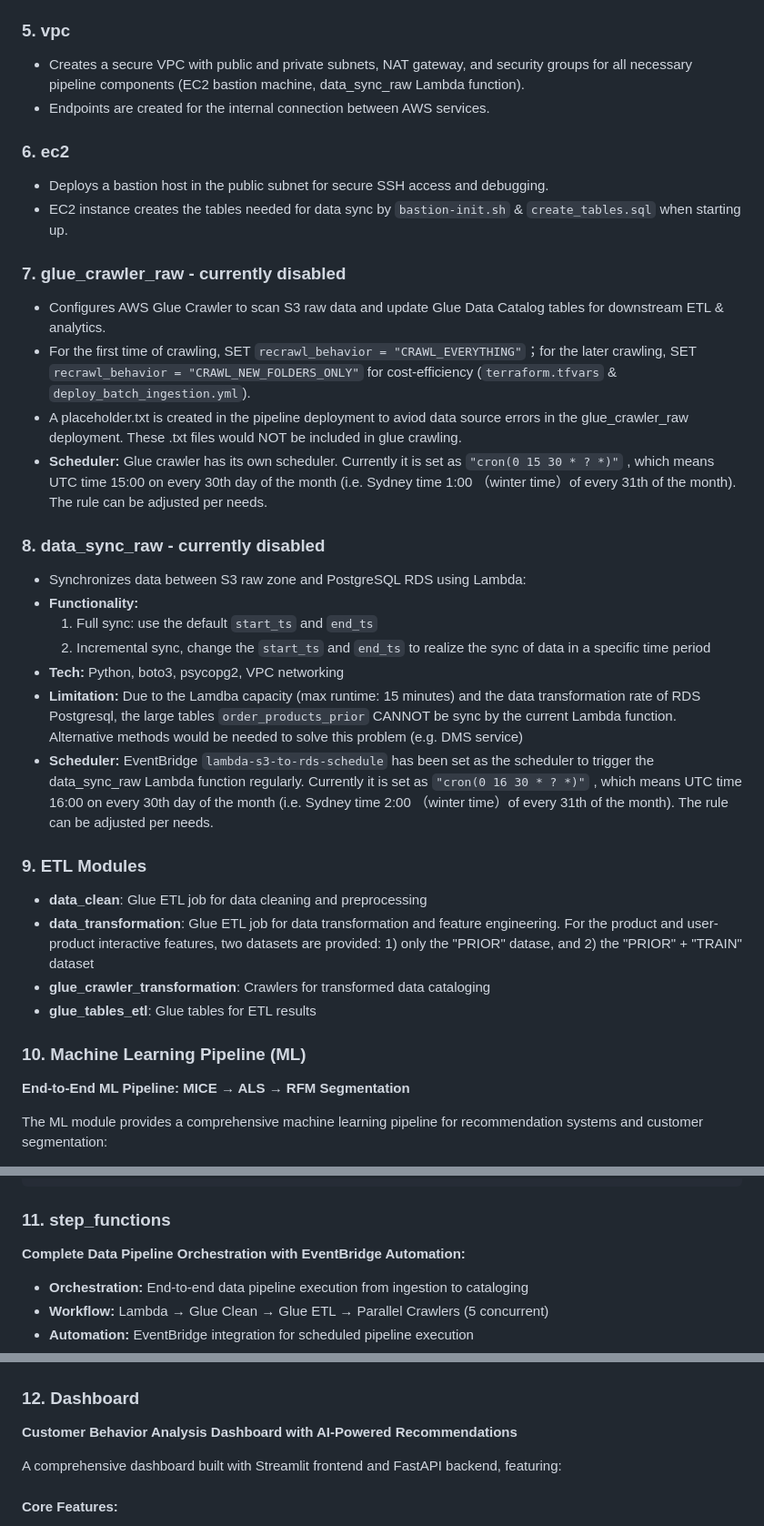
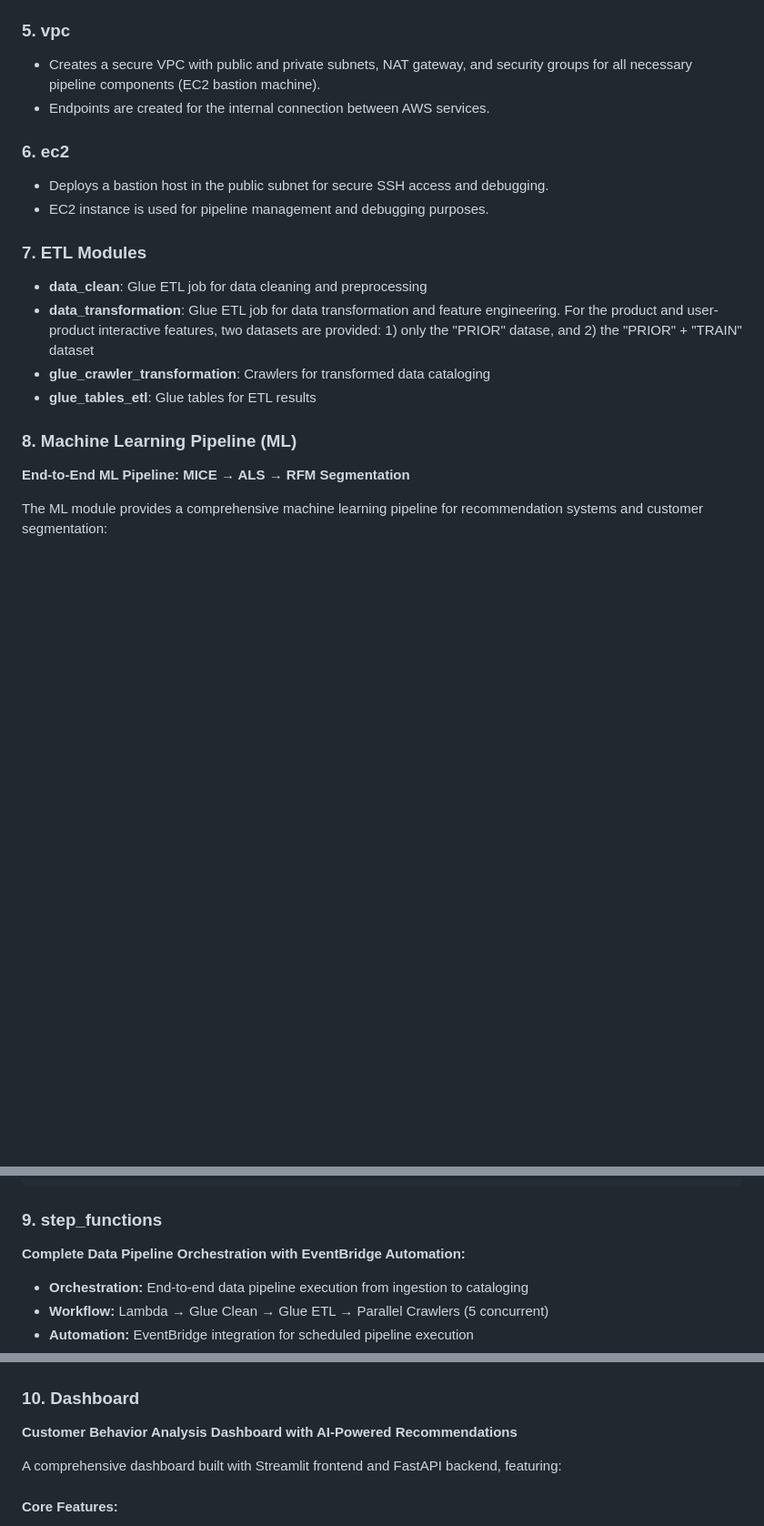
Before and after one commit to InsightFlow8/insightflow, a Markdown page: Readme.md, 3 parts joined by grey strips. Shown at 91% size. GitHub-like rendering; blank space fills up the shorter version.

````diff
--- a/Readme.md
+++ b/Readme.md
@@ -100,35 +100,22 @@ Streaming ingestion module (future extension):
 - **Scripts:** `streaming_data_publisher.py`, `streaming_data_transformer.py`
 
 ### 5. vpc
-- Creates a secure VPC with public and private subnets, NAT gateway, and security groups for all necessary pipeline components (EC2 bastion machine, data_sync_raw Lambda function).
+- Creates a secure VPC with public and private subnets, NAT gateway, and security groups for all necessary pipeline components (EC2 bastion machine).
 - Endpoints are created for the internal connection between AWS services.
 
 ### 6. ec2
 - Deploys a bastion host in the public subnet for secure SSH access and debugging.
-- EC2 instance creates the tables needed for data sync by `bastion-init.sh` & `create_tables.sql` when starting up.
+- EC2 instance is used for pipeline management and debugging purposes.
 
-### 7. glue_crawler_raw - currently disabled
-- Configures AWS Glue Crawler to scan S3 raw data and update Glue Data Catalog tables for downstream ETL & analytics.
-- For the first time of crawling, SET `recrawl_behavior = "CRAWL_EVERYTHING"`；for the later crawling, SET `recrawl_behavior = "CRAWL_NEW_FOLDERS_ONLY"` for cost-efficiency (`terraform.tfvars` & `deploy_batch_ingestion.yml`).
-- A placeholder.txt is created in the pipeline deployment to aviod data source errors in the glue_crawler_raw deployment. These .txt files would NOT be included in glue crawling.
-- **Scheduler:** Glue crawler has its own scheduler. Currently it is set as `"cron(0 15 30 * ? *)"` , which means UTC time 15:00  on every 30th day of the month (i.e. Sydney time 1:00 （winter time）of every 31th of the month). The rule can be adjusted per needs.
 
-### 8. data_sync_raw - currently disabled
-- Synchronizes data between S3 raw zone and PostgreSQL RDS using Lambda:
-- **Functionality:**
-   1) Full sync: use the default `start_ts` and `end_ts`
-   2) Incremental sync, change the `start_ts` and `end_ts` to realize the sync of data in a specific time period
-- **Tech:** Python, boto3, psycopg2, VPC networking
-- **Limitation:** Due to the Lamdba capacity (max runtime: 15 minutes) and the data transformation rate of RDS Postgresql, the large tables `order_products_prior` CANNOT be sync by the current Lambda function. Alternative methods would be needed to solve this problem (e.g. DMS service)
-- **Scheduler:** EventBridge `lambda-s3-to-rds-schedule` has been set as the scheduler to trigger the data_sync_raw Lambda function regularly. Currently it is set as `"cron(0 16 30 * ? *)"` , which means UTC time 16:00  on every 30th day of the month (i.e. Sydney time 2:00 （winter time）of every 31th of the month). The rule can be adjusted per needs.
 
-### 9. ETL Modules
+### 7. ETL Modules
 - **data_clean**: Glue ETL job for data cleaning and preprocessing
 - **data_transformation**: Glue ETL job for data transformation and feature engineering. For the product and user-product interactive features, two datasets are provided: 1) only the "PRIOR" datase, and 2) the "PRIOR" + "TRAIN" dataset
 - **glue_crawler_transformation**: Crawlers for transformed data cataloging
 - **glue_tables_etl**: Glue tables for ETL results
 
-### 10. Machine Learning Pipeline (ML)
+### 8. Machine Learning Pipeline (ML)
 **End-to-End ML Pipeline: MICE → ALS → RFM Segmentation**
 
 The ML module provides a comprehensive machine learning pipeline for recommendation systems and customer segmentation:
@@ -162,7 +149,7 @@ s3://<curated_bucket>/recsys/
 └─ debug/                       # Debug logs and diagnostics
 ```
 
-### 11. step_functions
+### 9. step_functions
 **Complete Data Pipeline Orchestration with EventBridge Automation:**
 - **Orchestration:** End-to-end data pipeline execution from ingestion to cataloging
 - **Workflow:** Lambda → Glue Clean → Glue ETL → Parallel Crawlers (5 concurrent)
@@ -179,7 +166,7 @@ s3://<curated_bucket>/recsys/
 - **Makefile Integration:** Simple execution commands
 ![Step Functions Graph](stepfunctions_graph.png)
 
-### 12. Dashboard
+### 10. Dashboard
 **Customer Behavior Analysis Dashboard with AI-Powered Recommendations**
 
 A comprehensive dashboard built with Streamlit frontend and FastAPI backend, featuring:
````
Also changed, not shown: other parts of Readme.md (+3 -3 lines).
